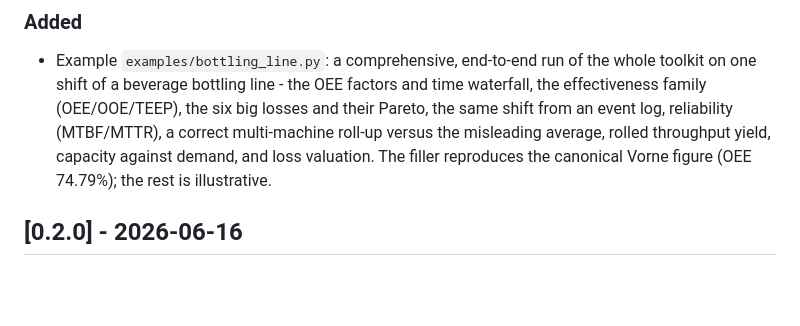
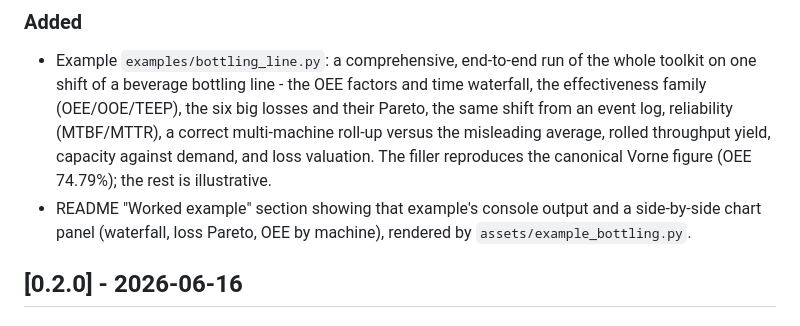
Before and after one commit to arikanatakan/oee, a Markdown page: CHANGELOG.md, the part around the change. GitHub-like rendering; blank space fills up the shorter version.

```diff
--- a/CHANGELOG.md
+++ b/CHANGELOG.md
@@ -15,6 +15,9 @@ All notable changes to this project are documented here. The format follows
   a correct multi-machine roll-up versus the misleading average, rolled
   throughput yield, capacity against demand, and loss valuation. The filler
   reproduces the canonical Vorne figure (OEE 74.79%); the rest is illustrative.
+- README "Worked example" section showing that example's console output and a
+  side-by-side chart panel (waterfall, loss Pareto, OEE by machine), rendered by
+  `assets/example_bottling.py`.
 
 ## [0.2.0] - 2026-06-16
 
```
Also changed, not shown: README.md (+34 -0 lines), assets/example_bottling.png (added), 1 other file.
